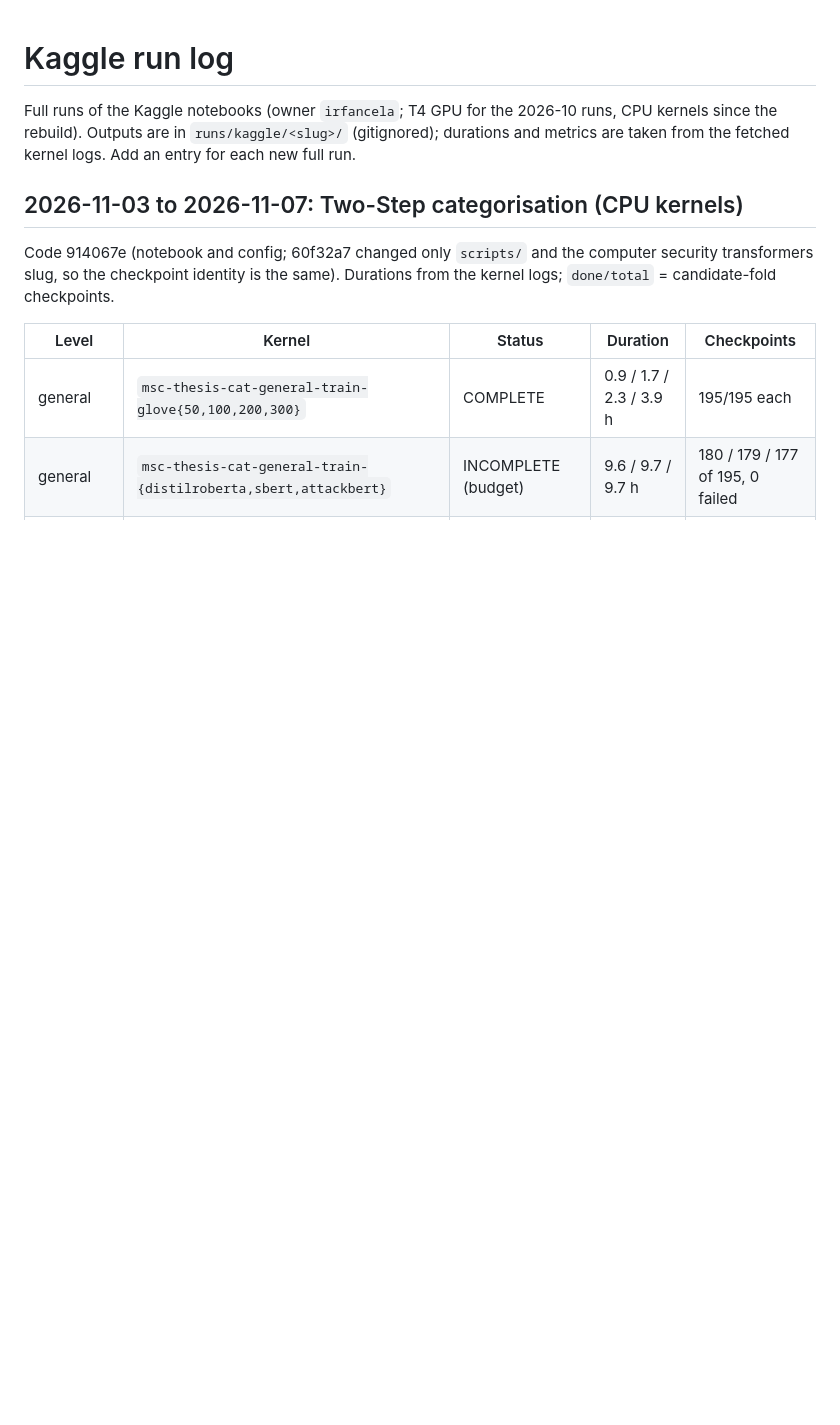
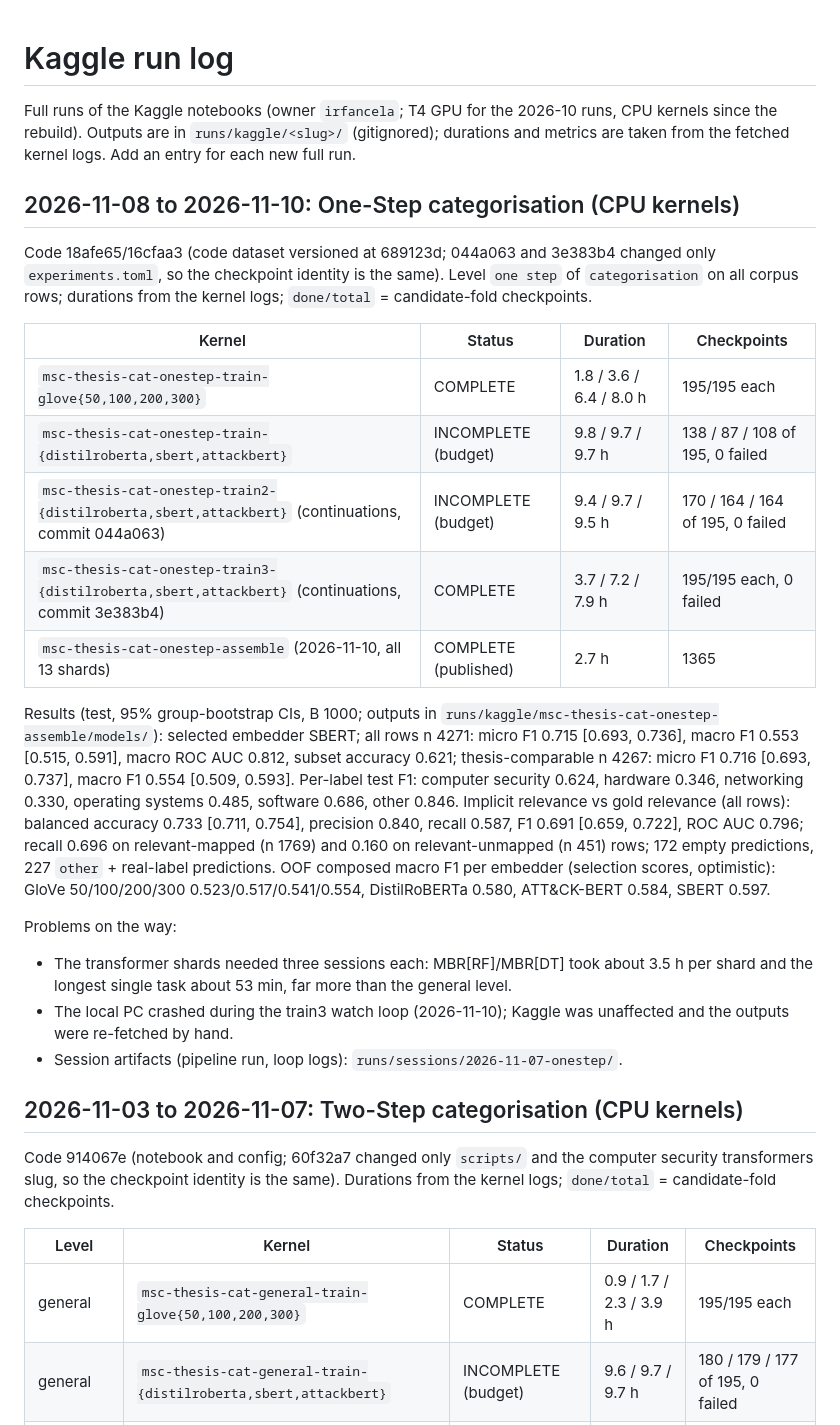
Before and after one commit to IrfEazy/msc-thesis, a Markdown page: notebooks/kaggle-runs.md, the part around the change. GitHub-like rendering; blank space fills up the shorter version.

Commit message:
docs: record the published one-step categoriser and its test results

```diff
--- a/notebooks/kaggle-runs.md
+++ b/notebooks/kaggle-runs.md
@@ -1,6 +1,24 @@
 # Kaggle run log
 
 Full runs of the Kaggle notebooks (owner `irfancela`; T4 GPU for the 2026-10 runs, CPU kernels since the rebuild). Outputs are in `runs/kaggle/<slug>/` (gitignored); durations and metrics are taken from the fetched kernel logs. Add an entry for each new full run.
+
+## 2026-11-08 to 2026-11-10: One-Step categorisation (CPU kernels)
+Code 18afe65/16cfaa3 (code dataset versioned at 689123d; 044a063 and 3e383b4 changed only `experiments.toml`, so the checkpoint identity is the same). Level `one step` of `categorisation` on all corpus rows; durations from the kernel logs; `done/total` = candidate-fold checkpoints.
+
+| Kernel | Status | Duration | Checkpoints |
+|---|---|---|---|
+| `msc-thesis-cat-onestep-train-glove{50,100,200,300}` | COMPLETE | 1.8 / 3.6 / 6.4 / 8.0 h | 195/195 each |
+| `msc-thesis-cat-onestep-train-{distilroberta,sbert,attackbert}` | INCOMPLETE (budget) | 9.8 / 9.7 / 9.7 h | 138 / 87 / 108 of 195, 0 failed |
+| `msc-thesis-cat-onestep-train2-{distilroberta,sbert,attackbert}` (continuations, commit 044a063) | INCOMPLETE (budget) | 9.4 / 9.7 / 9.5 h | 170 / 164 / 164 of 195, 0 failed |
+| `msc-thesis-cat-onestep-train3-{distilroberta,sbert,attackbert}` (continuations, commit 3e383b4) | COMPLETE | 3.7 / 7.2 / 7.9 h | 195/195 each, 0 failed |
+| `msc-thesis-cat-onestep-assemble` (2026-11-10, all 13 shards) | COMPLETE (published) | 2.7 h | 1365 |
+
+Results (test, 95% group-bootstrap CIs, B 1000; outputs in `runs/kaggle/msc-thesis-cat-onestep-assemble/models/`): selected embedder SBERT; all rows n 4271: micro F1 0.715 [0.693, 0.736], macro F1 0.553 [0.515, 0.591], macro ROC AUC 0.812, subset accuracy 0.621; thesis-comparable n 4267: micro F1 0.716 [0.693, 0.737], macro F1 0.554 [0.509, 0.593]. Per-label test F1: computer security 0.624, hardware 0.346, networking 0.330, operating systems 0.485, software 0.686, other 0.846. Implicit relevance vs gold relevance (all rows): balanced accuracy 0.733 [0.711, 0.754], precision 0.840, recall 0.587, F1 0.691 [0.659, 0.722], ROC AUC 0.796; recall 0.696 on relevant-mapped (n 1769) and 0.160 on relevant-unmapped (n 451) rows; 172 empty predictions, 227 `other` + real-label predictions. OOF composed macro F1 per embedder (selection scores, optimistic): GloVe 50/100/200/300 0.523/0.517/0.541/0.554, DistilRoBERTa 0.580, ATT&CK-BERT 0.584, SBERT 0.597.
+
+Problems on the way:
+- The transformer shards needed three sessions each: MBR[RF]/MBR[DT] took about 3.5 h per shard and the longest single task about 53 min, far more than the general level.
+- The local PC crashed during the train3 watch loop (2026-11-10); Kaggle was unaffected and the outputs were re-fetched by hand.
+- Session artifacts (pipeline run, loop logs): `runs/sessions/2026-11-07-onestep/`.
 
 ## 2026-11-03 to 2026-11-07: Two-Step categorisation (CPU kernels)
 Code 914067e (notebook and config; 60f32a7 changed only `scripts/` and the computer security transformers slug, so the checkpoint identity is the same). Durations from the kernel logs; `done/total` = candidate-fold checkpoints.
```
Also changed, not shown: notebooks/AGENTS.md (+1 -1 lines), notebooks/rebuild.md (+4 -4 lines).
